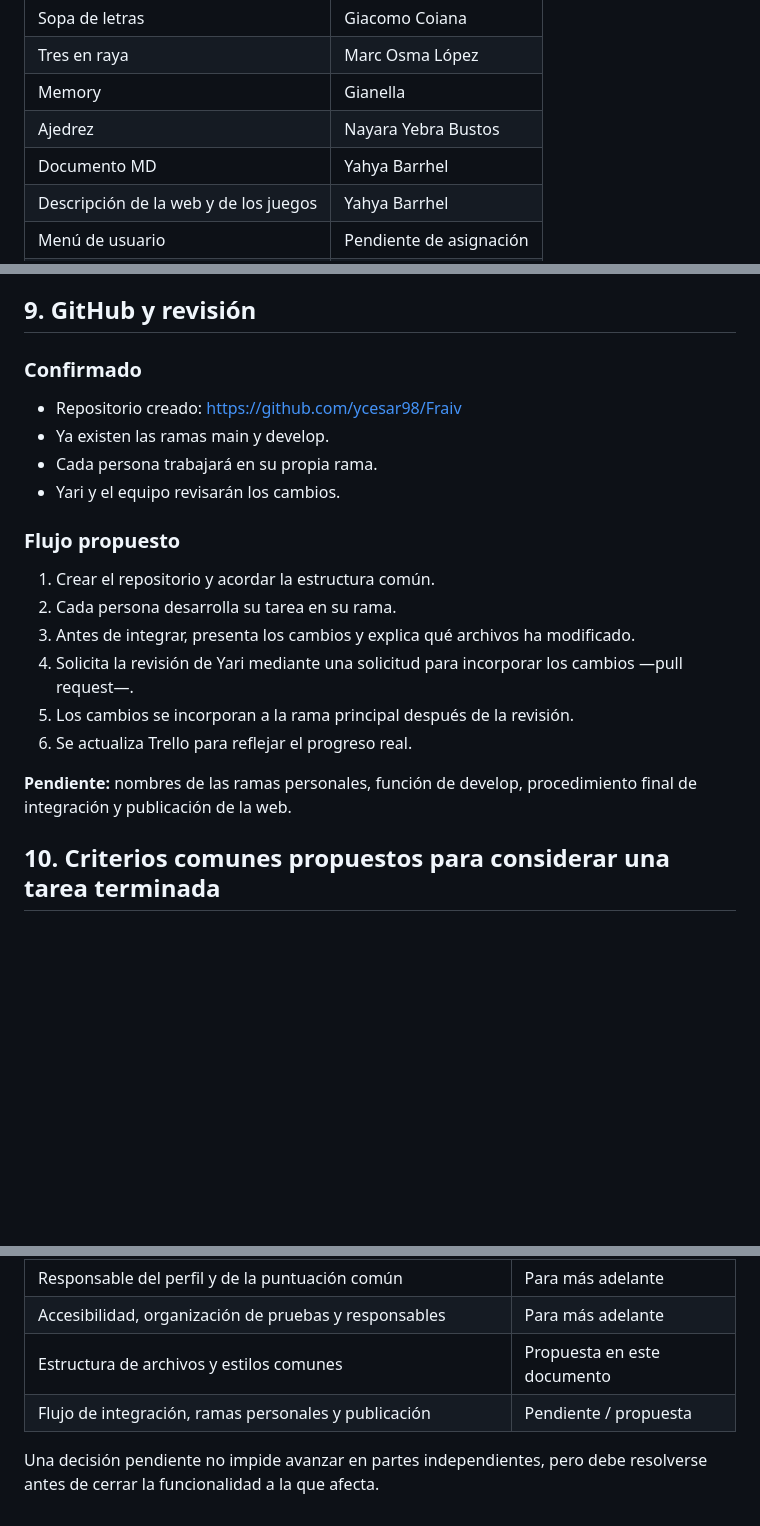
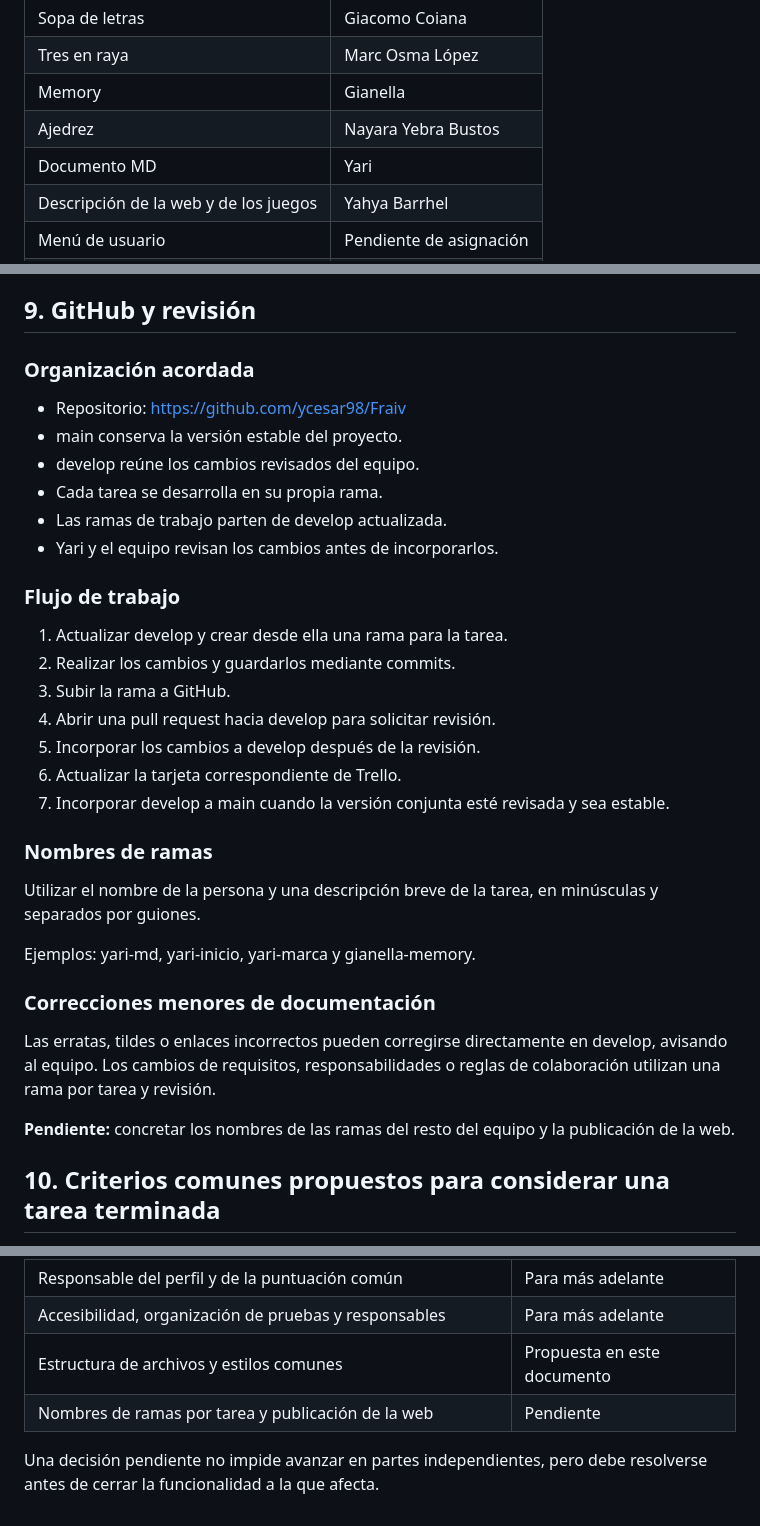
Before and after one commit to ycesar98/Fraiv, a Markdown page: FRAIV.md, 3 parts joined by grey strips. Rendered like a GitHub page; blank space fills up the shorter version.

Commit message:
Actualiza responsables y flujo de ramas por tarea

```diff
--- a/FRAIV.md
+++ b/FRAIV.md
@@ -279,7 +279,7 @@ Reparto observado en Trello durante la preparación de este documento:
 | Tres en raya | Marc Osma López |
 | Memory | Gianella |
 | Ajedrez | Nayara Yebra Bustos |
-| Documento MD | Yahya Barrhel |
+| Documento MD | Yari |
 | Descripción de la web y de los juegos | Yahya Barrhel |
 | Menú de usuario | Pendiente de asignación |
 | Prueba final de funcionamiento | Pendiente de asignación |
@@ -293,23 +293,36 @@ Los estados de las tarjetas se consultarán en Trello para evitar que este docum
 
 ## 9. GitHub y revisión
 
-### Confirmado
+### Organización acordada
 
-- Repositorio creado: https://github.com/ycesar98/Fraiv
-- Ya existen las ramas main y develop.
-- Cada persona trabajará en su propia rama.
-- Yari y el equipo revisarán los cambios.
+- Repositorio: https://github.com/ycesar98/Fraiv
+- main conserva la versión estable del proyecto.
+- develop reúne los cambios revisados del equipo.
+- Cada tarea se desarrolla en su propia rama.
+- Las ramas de trabajo parten de develop actualizada.
+- Yari y el equipo revisan los cambios antes de incorporarlos.
 
-### Flujo propuesto
+### Flujo de trabajo
 
-1. Crear el repositorio y acordar la estructura común.
-2. Cada persona desarrolla su tarea en su rama.
-3. Antes de integrar, presenta los cambios y explica qué archivos ha modificado.
-4. Solicita la revisión de Yari mediante una solicitud para incorporar los cambios —pull request—.
-5. Los cambios se incorporan a la rama principal después de la revisión.
-6. Se actualiza Trello para reflejar el progreso real.
+1. Actualizar develop y crear desde ella una rama para la tarea.
+2. Realizar los cambios y guardarlos mediante commits.
+3. Subir la rama a GitHub.
+4. Abrir una pull request hacia develop para solicitar revisión.
+5. Incorporar los cambios a develop después de la revisión.
+6. Actualizar la tarjeta correspondiente de Trello.
+7. Incorporar develop a main cuando la versión conjunta esté revisada y sea estable.
 
-**Pendiente:** nombres de las ramas personales, función de develop, procedimiento final de integración y publicación de la web.
+### Nombres de ramas
+
+Utilizar el nombre de la persona y una descripción breve de la tarea, en minúsculas y separados por guiones.
+
+Ejemplos: yari-md, yari-inicio, yari-marca y gianella-memory.
+
+### Correcciones menores de documentación
+
+Las erratas, tildes o enlaces incorrectos pueden corregirse directamente en develop, avisando al equipo. Los cambios de requisitos, responsabilidades o reglas de colaboración utilizan una rama por tarea y revisión.
+
+**Pendiente:** concretar los nombres de las ramas del resto del equipo y la publicación de la web.
 
 ## 10. Criterios comunes propuestos para considerar una tarea terminada
 
@@ -351,6 +364,6 @@ La organización de las pruebas y sus responsables se decidirán más adelante.
 | Responsable del perfil y de la puntuación común | Para más adelante |
 | Accesibilidad, organización de pruebas y responsables | Para más adelante |
 | Estructura de archivos y estilos comunes | Propuesta en este documento |
-| Flujo de integración, ramas personales y publicación | Pendiente / propuesta |
+| Nombres de ramas por tarea y publicación de la web | Pendiente |
 
 Una decisión pendiente no impide avanzar en partes independientes, pero debe resolverse antes de cerrar la funcionalidad a la que afecta.
```
